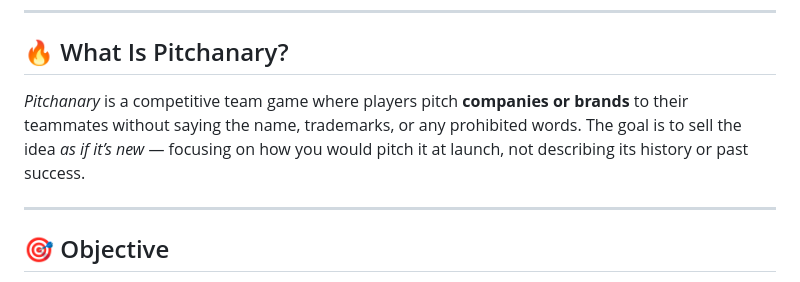
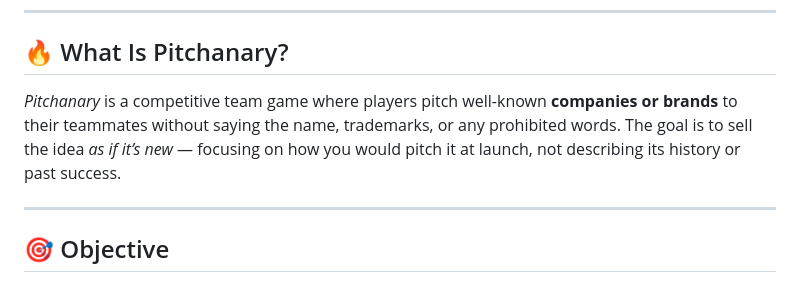
Before and after one commit to day50-dev/Pitchanary, a Markdown page: readme.md, the part around the change. Drawn GitHub-style.

```diff
--- a/readme.md
+++ b/readme.md
@@ -4,7 +4,7 @@
 
 ## 🔥 What Is Pitchanary?
 
-*Pitchanary* is a competitive team game where players pitch **companies or brands** to their teammates without saying the name, trademarks, or any prohibited words. The goal is to sell the idea *as if it’s new* — focusing on how you would pitch it at launch, not describing its history or past success.
+*Pitchanary* is a competitive team game where players pitch well-known **companies or brands** to their teammates without saying the name, trademarks, or any prohibited words. The goal is to sell the idea *as if it’s new* — focusing on how you would pitch it at launch, not describing its history or past success.
 
 ---
 
```
